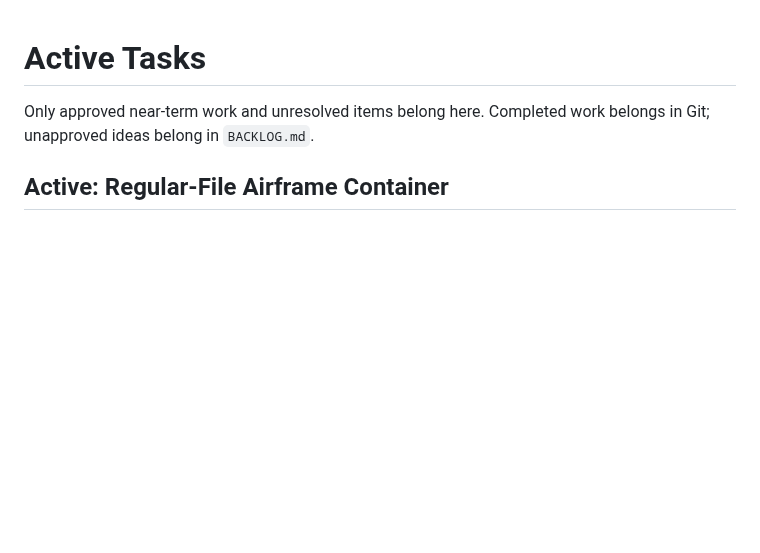
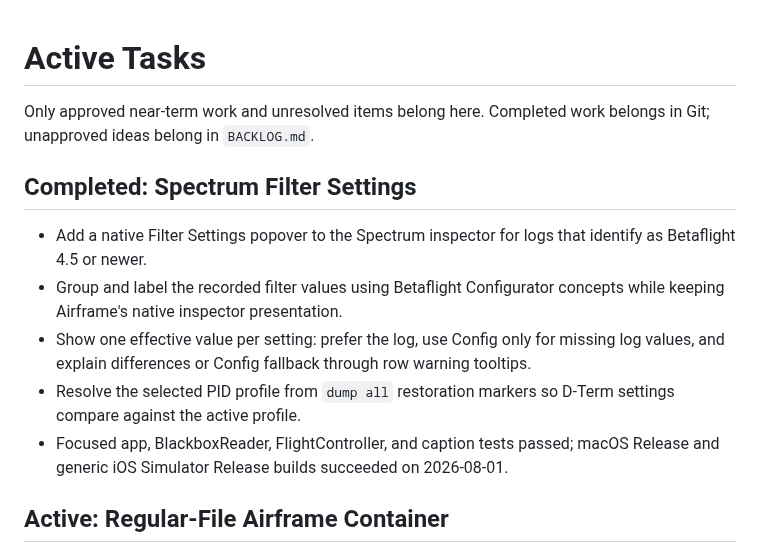
Before and after one commit to danielkbx/airframe_workspace, a Markdown page: .agents/TASKS.md, the part around the change. Rendered like a GitHub page; blank space fills up the shorter version.

Commit message:
Track Spectrum filter settings

```diff
--- a/.agents/TASKS.md
+++ b/.agents/TASKS.md
@@ -1,6 +1,14 @@
 # Active Tasks
 
 Only approved near-term work and unresolved items belong here. Completed work belongs in Git; unapproved ideas belong in `BACKLOG.md`.
+
+## Completed: Spectrum Filter Settings
+
+- Add a native Filter Settings popover to the Spectrum inspector for logs that identify as Betaflight 4.5 or newer.
+- Group and label the recorded filter values using Betaflight Configurator concepts while keeping Airframe's native inspector presentation.
+- Show one effective value per setting: prefer the log, use Config only for missing log values, and explain differences or Config fallback through row warning tooltips.
+- Resolve the selected PID profile from `dump all` restoration markers so D-Term settings compare against the active profile.
+- Focused app, BlackboxReader, FlightController, and caption tests passed; macOS Release and generic iOS Simulator Release builds succeeded on 2026-08-01.
 
 ## Active: Regular-File Airframe Container
 
```
Also changed, not shown: .agents/MEMORY.md (+1 -0 lines), .agents/TOOLING.md (+1 -0 lines).
